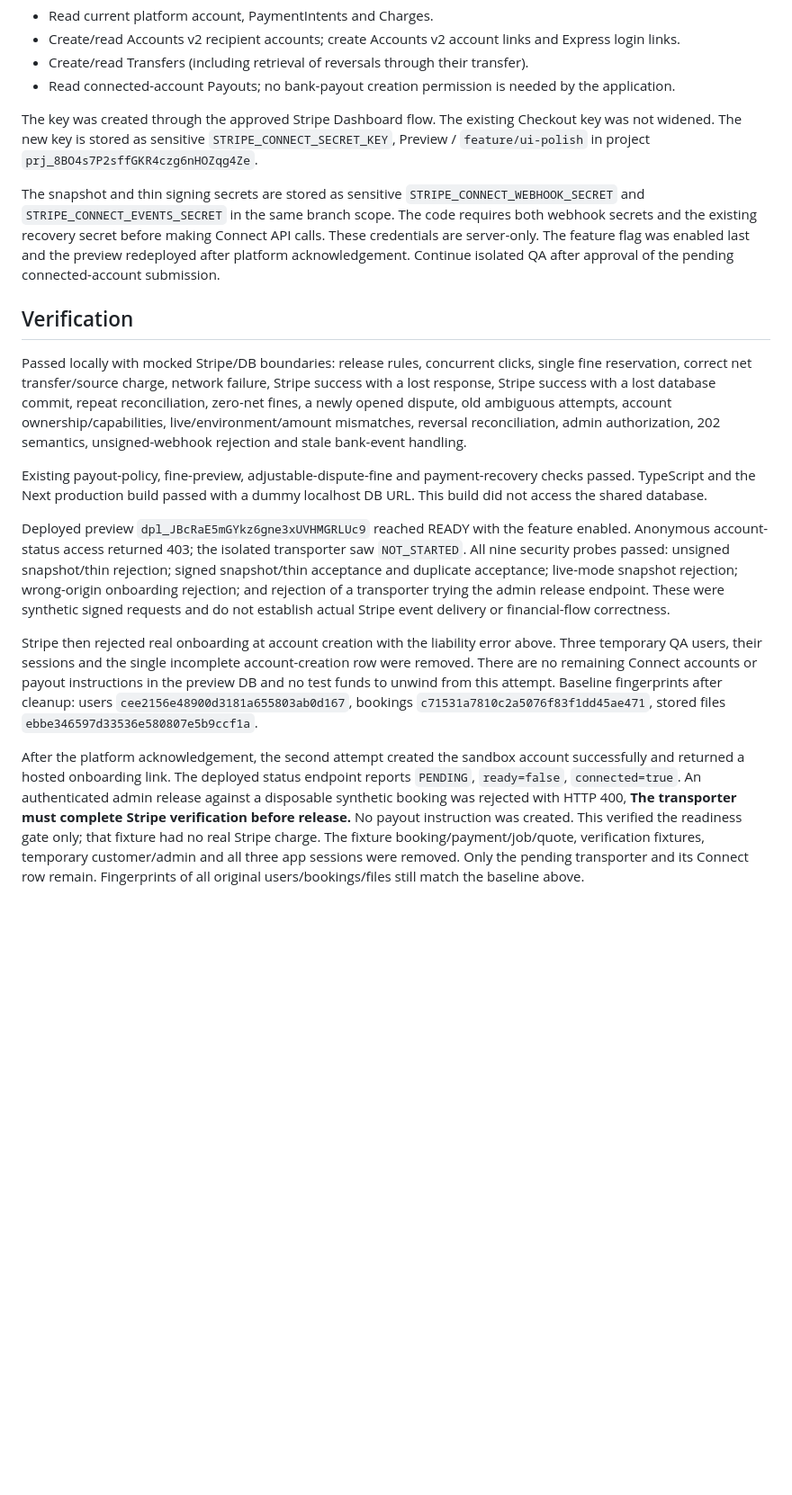
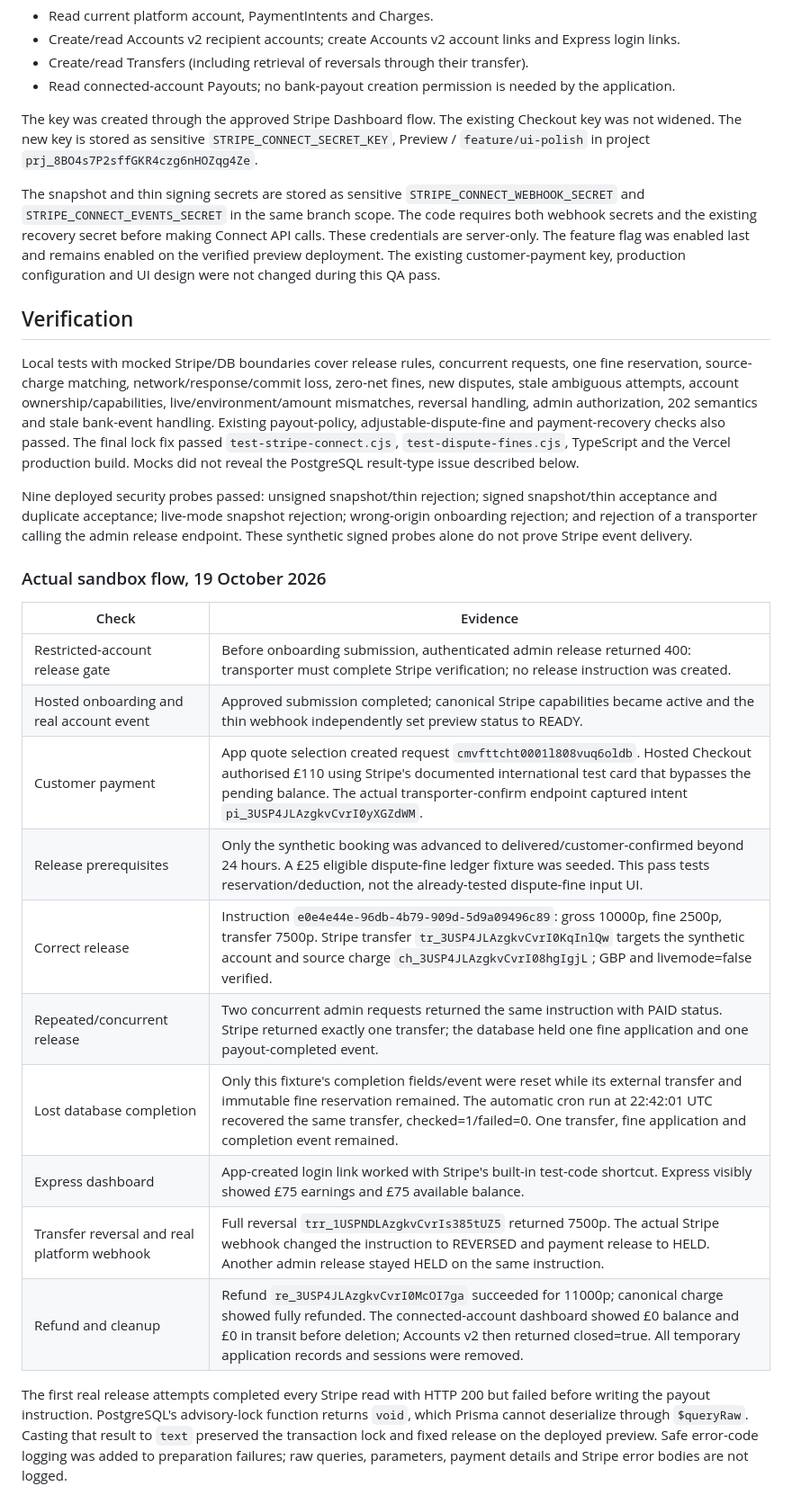
Before and after one commit to kylebutler123-create/drivedrop, a Markdown page: docs/stripe-connect-sandbox.md, the part around one of its changes. Shown at 90% size. Rendered like a GitHub page; blank space fills up the shorter version.

Commit message:
Record real sandbox payout verification, cleanup and remaining bank payout test

```diff
--- a/docs/stripe-connect-sandbox.md
+++ b/docs/stripe-connect-sandbox.md
@@ -95,17 +95,28 @@ The **separate restricted sandbox key** `DriveDrop preview Connect payouts` (`mk
 
 The key was created through the approved Stripe Dashboard flow. The existing Checkout key was not widened. The new key is stored as sensitive `STRIPE_CONNECT_SECRET_KEY`, Preview / `feature/ui-polish` in project `prj_8BO4s7P2sffGKR4czg6nHOZqg4Ze`.
 
-The snapshot and thin signing secrets are stored as sensitive `STRIPE_CONNECT_WEBHOOK_SECRET` and `STRIPE_CONNECT_EVENTS_SECRET` in the same branch scope. The code requires both webhook secrets and the existing recovery secret before making Connect API calls. These credentials are server-only. The feature flag was enabled last and the preview redeployed after platform acknowledgement. Continue isolated QA after approval of the pending connected-account submission.
+The snapshot and thin signing secrets are stored as sensitive `STRIPE_CONNECT_WEBHOOK_SECRET` and `STRIPE_CONNECT_EVENTS_SECRET` in the same branch scope. The code requires both webhook secrets and the existing recovery secret before making Connect API calls. These credentials are server-only. The feature flag was enabled last and remains enabled on the verified preview deployment. The existing customer-payment key, production configuration and UI design were not changed during this QA pass.
 
 ## Verification
 
-Passed locally with mocked Stripe/DB boundaries: release rules, concurrent clicks, single fine reservation, correct net transfer/source charge, network failure, Stripe success with a lost response, Stripe success with a lost database commit, repeat reconciliation, zero-net fines, a newly opened dispute, old ambiguous attempts, account ownership/capabilities, live/environment/amount mismatches, reversal reconciliation, admin authorization, 202 semantics, unsigned-webhook rejection and stale bank-event handling.
+Local tests with mocked Stripe/DB boundaries cover release rules, concurrent requests, one fine reservation, source-charge matching, network/response/commit loss, zero-net fines, new disputes, stale ambiguous attempts, account ownership/capabilities, live/environment/amount mismatches, reversal handling, admin authorization, 202 semantics and stale bank-event handling. Existing payout-policy, adjustable-dispute-fine and payment-recovery checks also passed. The final lock fix passed `test-stripe-connect.cjs`, `test-dispute-fines.cjs`, TypeScript and the Vercel production build. Mocks did not reveal the PostgreSQL result-type issue described below.
 
-Existing payout-policy, fine-preview, adjustable-dispute-fine and payment-recovery checks passed. TypeScript and the Next production build passed with a dummy localhost DB URL. This build did not access the shared database.
+Nine deployed security probes passed: unsigned snapshot/thin rejection; signed snapshot/thin acceptance and duplicate acceptance; live-mode snapshot rejection; wrong-origin onboarding rejection; and rejection of a transporter calling the admin release endpoint. These synthetic signed probes alone do not prove Stripe event delivery.
 
-Deployed preview `dpl_JBcRaE5mGYkz6gne3xUVHMGRLUc9` reached READY with the feature enabled. Anonymous account-status access returned 403; the isolated transporter saw `NOT_STARTED`. All nine security probes passed: unsigned snapshot/thin rejection; signed snapshot/thin acceptance and duplicate acceptance; live-mode snapshot rejection; wrong-origin onboarding rejection; and rejection of a transporter trying the admin release endpoint. These were synthetic signed requests and do not establish actual Stripe event delivery or financial-flow correctness.
+### Actual sandbox flow, 19 October 2026
 
-Stripe then rejected real onboarding at account creation with the liability error above. Three temporary QA users, their sessions and the single incomplete account-creation row were removed. There are no remaining Connect accounts or payout instructions in the preview DB and no test funds to unwind from this attempt. Baseline fingerprints after cleanup: users `cee2156e48900d3181a655803ab0d167`, bookings `c71531a7810c2a5076f83f1dd45ae471`, stored files `ebbe346597d33536e580807e5b9ccf1a`.
+| Check | Evidence |
+| --- | --- |
+| Restricted-account release gate | Before onboarding submission, authenticated admin release returned 400: transporter must complete Stripe verification; no release instruction was created. |
+| Hosted onboarding and real account event | Approved submission completed; canonical Stripe capabilities became active and the thin webhook independently set preview status to READY. |
+| Customer payment | App quote selection created request `cmvfttcht0001l808vuq6oldb`. Hosted Checkout authorised £110 using Stripe's documented international test card that bypasses the pending balance. The actual transporter-confirm endpoint captured intent `pi_3USP4JLAzgkvCvrI0yXGZdWM`. |
+| Release prerequisites | Only the synthetic booking was advanced to delivered/customer-confirmed beyond 24 hours. A £25 eligible dispute-fine ledger fixture was seeded. This pass tests reservation/deduction, not the already-tested dispute-fine input UI. |
+| Correct release | Instruction `e0e4e44e-96db-4b79-909d-5d9a09496c89`: gross 10000p, fine 2500p, transfer 7500p. Stripe transfer `tr_3USP4JLAzgkvCvrI0KqInlQw` targets the synthetic account and source charge `ch_3USP4JLAzgkvCvrI08hgIgjL`; GBP and livemode=false verified. |
+| Repeated/concurrent release | Two concurrent admin requests returned the same instruction with PAID status. Stripe returned exactly one transfer; the database held one fine application and one payout-completed event. |
+| Lost database completion | Only this fixture's completion fields/event were reset while its external transfer and immutable fine reservation remained. The automatic cron run at 22:42:01 UTC recovered the same transfer, checked=1/failed=0. One transfer, fine application and completion event remained. |
+| Express dashboard | App-created login link worked with Stripe's built-in test-code shortcut. Express visibly showed £75 earnings and £75 available balance. |
+| Transfer reversal and real platform webhook | Full reversal `trr_1USPNDLAzgkvCvrIs385tUZ5` returned 7500p. The actual Stripe webhook changed the instruction to REVERSED and payment release to HELD. Another admin release stayed HELD on the same instruction. |
+| Refund and cleanup | Refund `re_3USP4JLAzgkvCvrI0McOI7ga` succeeded for 11000p; canonical charge showed fully refunded. The connected-account dashboard showed £0 balance and £0 in transit before deletion; Accounts v2 then returned closed=true. All temporary application records and sessions were removed. |
 
-After the platform acknowledgement, the second attempt created the sandbox account successfully and returned a hosted onboarding link. The deployed status endpoint reports `PENDING`, `ready=false`, `connected=true`. An authenticated admin release against a disposable synthetic booking was rejected with HTTP 400, **The transporter must complete Stripe verification before release.** No payout instruction was created. This verified the readiness gate only; that fixture had no real Stripe charge. The fixture booking/payment/job/quote, verification fixtures, temporary customer/admin and all three app sessions were removed. Only the pending transporter and its Connect row remain. Fingerprints of all original users/bookings/files still match the baseline above.
+The first real release attempts completed every Stripe read with HTTP 200 but failed before writing the payout instruction. PostgreSQL's advisory-lock function returns `void`, which Prisma cannot deserialize through `$queryRaw`. Casting that result to `text` preserved the transaction lock and fixed release on the deployed preview. Safe error-code logging was added to preparation failures; raw queries, parameters, payment details and Stripe error bodies are not logged.
 
```
Also changed, not shown: other parts of docs/stripe-connect-sandbox.md (+19 -6 lines).
